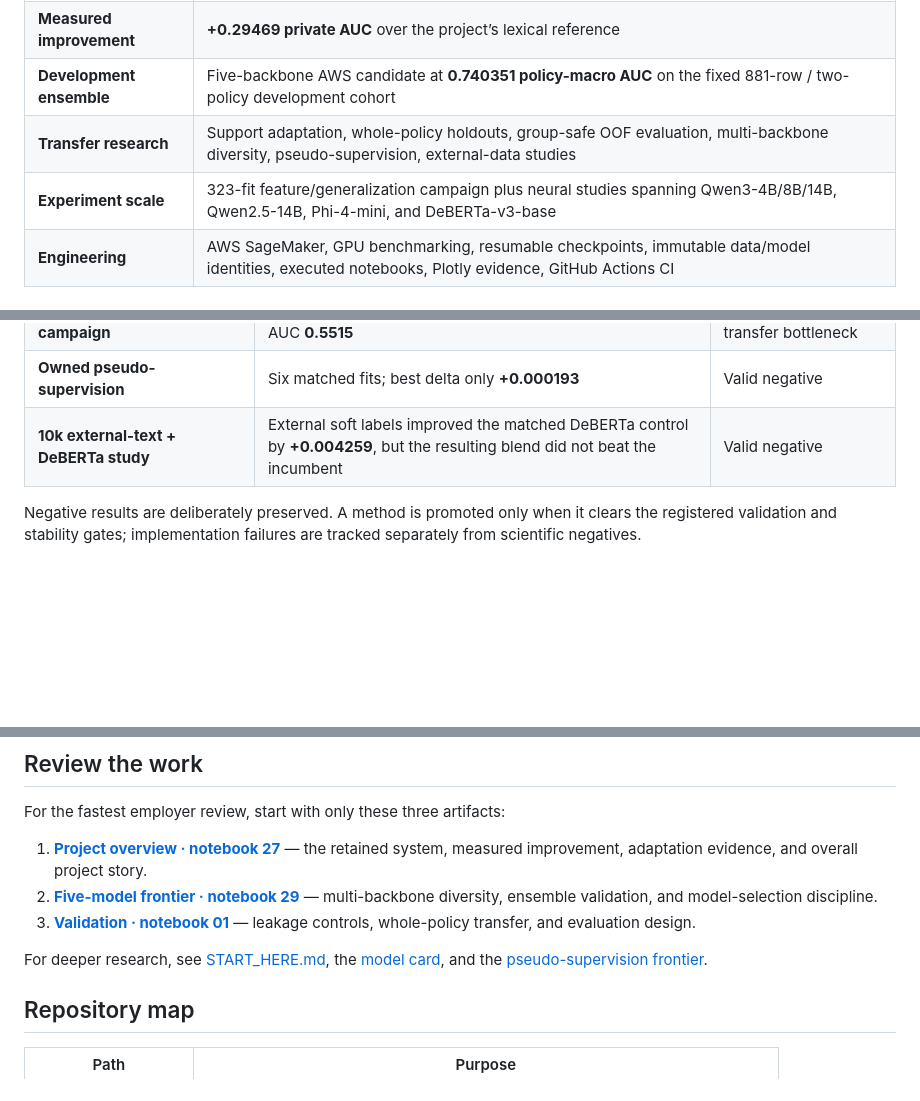
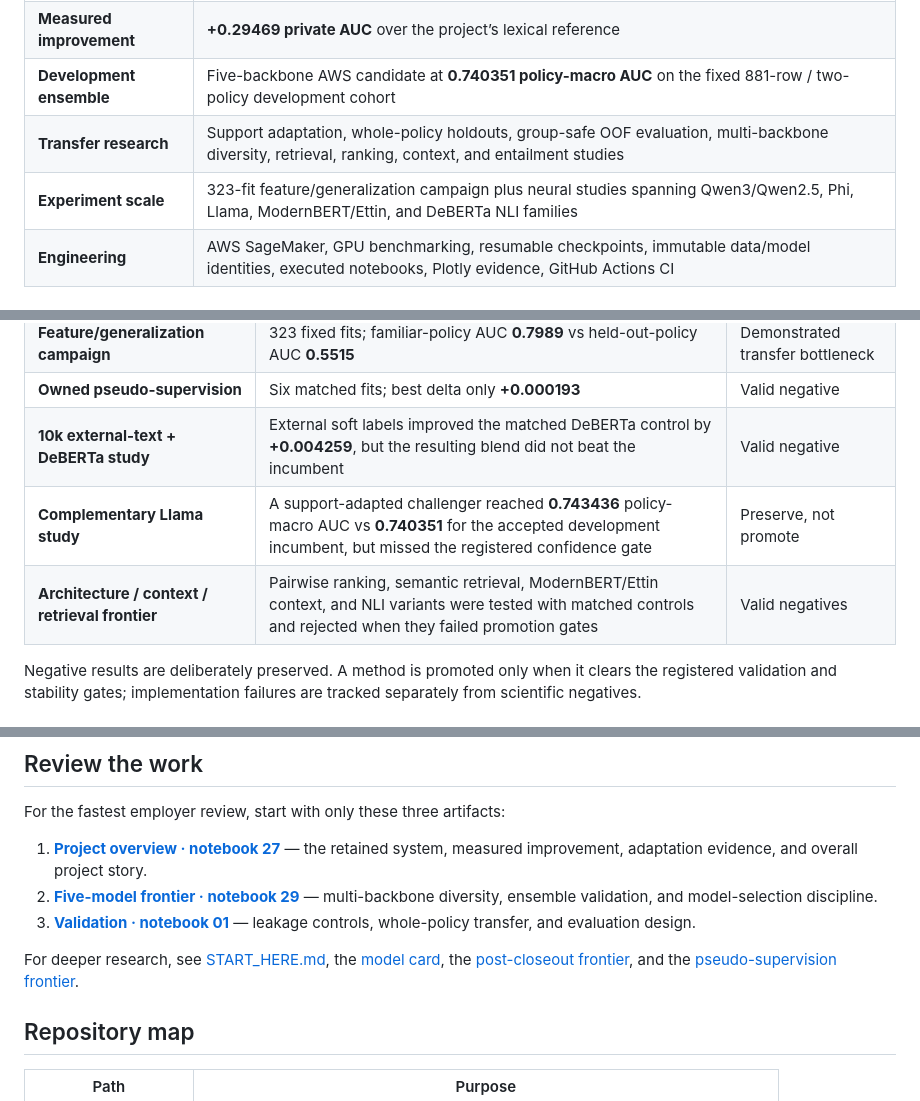
Before and after one commit to alvaromendizabal/jigsaw-rule-classifier, a Markdown page: README.md, 3 parts joined by grey strips. Drawn GitHub-style; blank space fills up the shorter version.

Commit message:
Refresh README with frontier research

```diff
--- a/README.md
+++ b/README.md
@@ -17,8 +17,8 @@ Built by [Alvaro Mendizabal](https://github.com/alvaromendizabal).
 | **Retained scored system** | Support-adapted Qwen3-4B · **0.91808 public / 0.91425 private ROC AUC** |
 | **Measured improvement** | **+0.29469 private AUC** over the project’s lexical reference |
 | **Development ensemble** | Five-backbone AWS candidate at **0.740351 policy-macro AUC** on the fixed 881-row / two-policy development cohort |
-| **Transfer research** | Support adaptation, whole-policy holdouts, group-safe OOF evaluation, multi-backbone diversity, pseudo-supervision, external-data studies |
-| **Experiment scale** | 323-fit feature/generalization campaign plus neural studies spanning Qwen3-4B/8B/14B, Qwen2.5-14B, Phi-4-mini, and DeBERTa-v3-base |
+| **Transfer research** | Support adaptation, whole-policy holdouts, group-safe OOF evaluation, multi-backbone diversity, retrieval, ranking, context, and entailment studies |
+| **Experiment scale** | 323-fit feature/generalization campaign plus neural studies spanning Qwen3/Qwen2.5, Phi, Llama, ModernBERT/Ettin, and DeBERTa NLI families |
 | **Engineering** | AWS SageMaker, GPU benchmarking, resumable checkpoints, immutable data/model identities, executed notebooks, Plotly evidence, GitHub Actions CI |
 
 ## The problem
@@ -65,6 +65,8 @@ flowchart LR
 | **Feature/generalization campaign** | 323 fixed fits; familiar-policy AUC **0.7989** vs held-out-policy AUC **0.5515** | Demonstrated transfer bottleneck |
 | **Owned pseudo-supervision** | Six matched fits; best delta only **+0.000193** | Valid negative |
 | **10k external-text + DeBERTa study** | External soft labels improved the matched DeBERTa control by **+0.004259**, but the resulting blend did not beat the incumbent | Valid negative |
+| **Complementary Llama study** | A support-adapted challenger reached **0.743436** policy-macro AUC vs **0.740351** for the accepted development incumbent, but missed the registered confidence gate | Preserve, not promote |
+| **Architecture / context / retrieval frontier** | Pairwise ranking, semantic retrieval, ModernBERT/Ettin context, and NLI variants were tested with matched controls and rejected when they failed promotion gates | Valid negatives |
 
 Negative results are deliberately preserved. A method is promoted only when it clears the registered validation and stability gates; implementation failures are tracked separately from scientific negatives.
 
@@ -86,7 +88,7 @@ For the fastest employer review, start with only these three artifacts:
 2. [**Five-model frontier · notebook 29**](notebooks/29_five_model_frontier_review.ipynb) — multi-backbone diversity, ensemble validation, and model-selection discipline.
 3. [**Validation · notebook 01**](notebooks/01_data_and_validation.ipynb) — leakage controls, whole-policy transfer, and evaluation design.
 
-For deeper research, see [START_HERE.md](START_HERE.md), the [model card](MODEL_CARD.md), and the [pseudo-supervision frontier](docs/PSEUDO_SUPERVISION_FRONTIER.md).
+For deeper research, see [START_HERE.md](START_HERE.md), the [model card](MODEL_CARD.md), the [post-closeout frontier](docs/POST_CLOSEOUT_FRONTIER.md), and the [pseudo-supervision frontier](docs/PSEUDO_SUPERVISION_FRONTIER.md).
 
 ## Repository map
 
```
